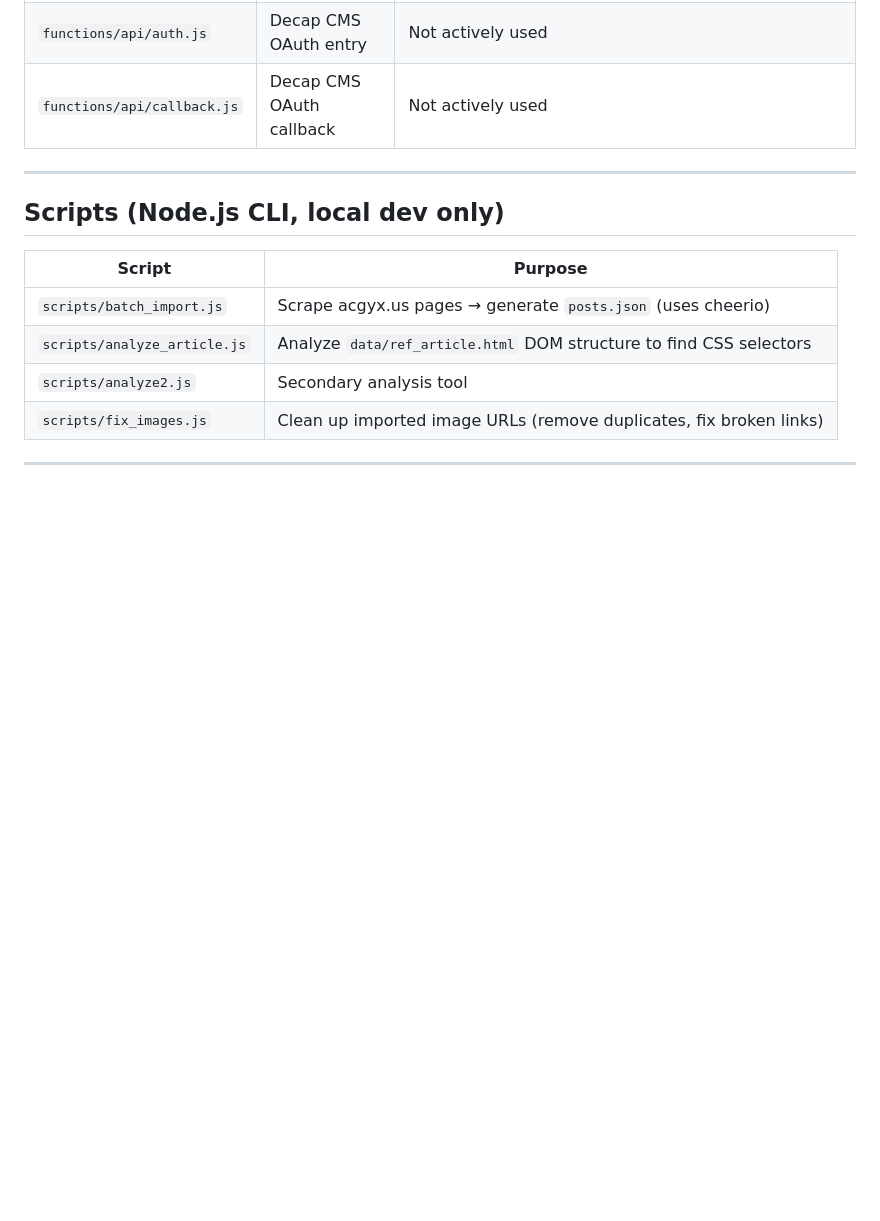
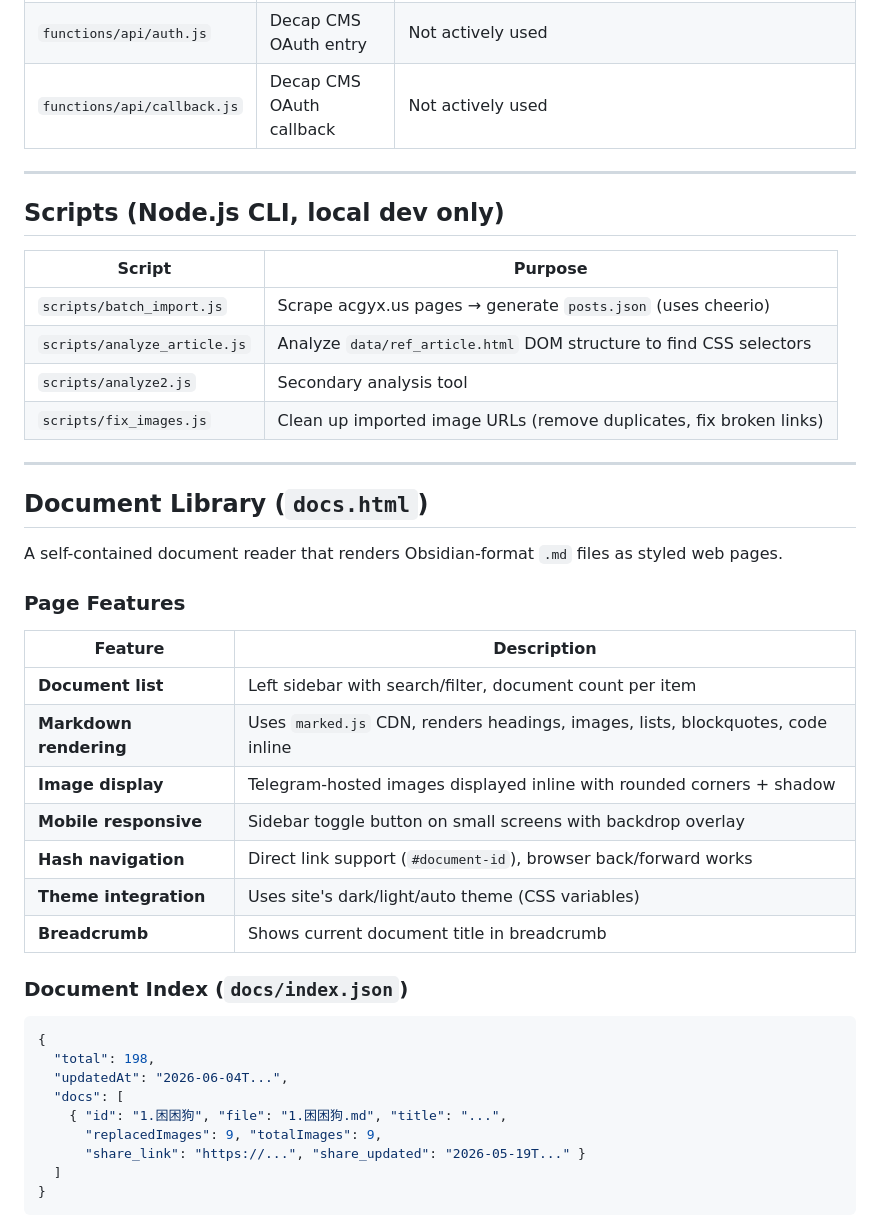
Before and after one commit to lss5148/CL-YX, a Markdown page: CLAUDE.md, the part around one of its changes. Drawn GitHub-style; blank space fills up the shorter version.

Commit message:
更新 CLAUDE.md：新增文档库功能记录

````diff
--- a/CLAUDE.md
+++ b/CLAUDE.md
@@ -301,3 +308,33 @@ When applied to article content, links are rendered as:
 
 ---
 
+## Document Library (`docs.html`)
+
+A self-contained document reader that renders Obsidian-format `.md` files as styled web pages.
+
+### Page Features
+
+| Feature | Description |
+|---------|-------------|
+| **Document list** | Left sidebar with search/filter, document count per item |
+| **Markdown rendering** | Uses `marked.js` CDN, renders headings, images, lists, blockquotes, code inline |
+| **Image display** | Telegram-hosted images displayed inline with rounded corners + shadow |
+| **Mobile responsive** | Sidebar toggle button on small screens with backdrop overlay |
+| **Hash navigation** | Direct link support (`#document-id`), browser back/forward works |
+| **Theme integration** | Uses site's dark/light/auto theme (CSS variables) |
+| **Breadcrumb** | Shows current document title in breadcrumb |
+
+### Document Index (`docs/index.json`)
+
+```json
+{
+  "total": 198,
+  "updatedAt": "2026-06-04T...",
+  "docs": [
+    { "id": "1.困困狗", "file": "1.困困狗.md", "title": "...",
+      "replacedImages": 9, "totalImages": 9,
+      "share_link": "https://...", "share_updated": "2026-05-19T..." }
+  ]
+}
+```
+
````
Also changed, not shown: other parts of CLAUDE.md (+30 -0 lines).
